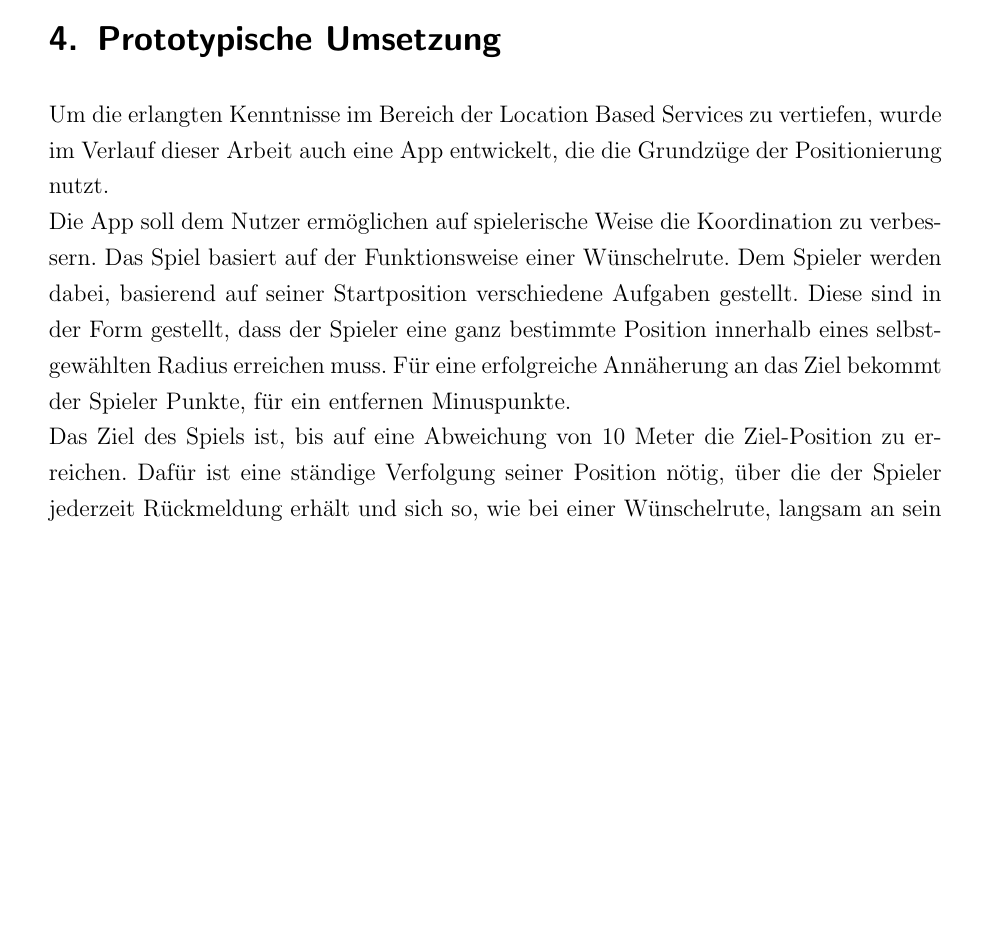
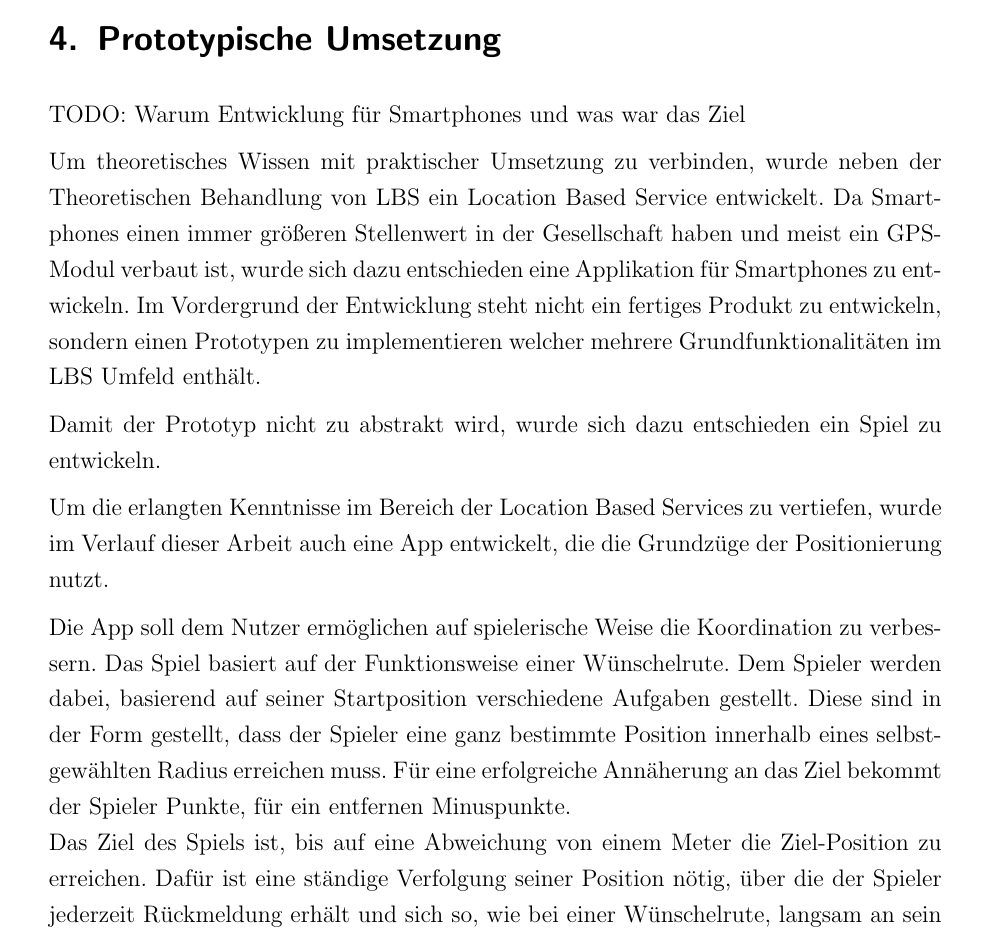
Before and after one commit to Einalem/LBS, a LaTeX paper (Ausarbeitung/tex/main.tex, which reads Ausarbeitung/tex/sections/C_Prototyp.tex): part of page 48 of 70, cut so that both start at the same text, the shorter picture padded with empty space. Compiled offline with pdfLaTeX.

Commit message:
kleine Änderung an der Einleitung des Prototypen

```diff
--- a/Ausarbeitung/tex/sections/C_Prototyp.tex
+++ b/Ausarbeitung/tex/sections/C_Prototyp.tex
@@ -1,10 +1,19 @@
 \newpage
 \section{Prototypische Umsetzung}
+TODO: Warum Entwicklung für Smartphones und was war das Ziel
+
+Um theoretisches Wissen mit praktischer Umsetzung zu verbinden, wurde neben der Theoretischen Behandlung von LBS ein Location Based Service entwickelt. Da Smartphones einen immer größeren Stellenwert in der Gesellschaft haben und meist ein GPS-Modul verbaut ist, wurde sich dazu entschieden eine Applikation für Smartphones zu entwickeln. Im Vordergrund der Entwicklung steht nicht ein fertiges Produkt zu entwickeln, sondern einen Prototypen zu implementieren welcher mehrere Grundfunktionalitäten im LBS Umfeld enthält.
+
+Damit der Prototyp nicht zu abstrakt wird, wurde sich dazu entschieden ein Spiel zu entwickeln.
+
+
+
 Um die erlangten Kenntnisse im Bereich der Location Based Services zu vertiefen, wurde im Verlauf dieser Arbeit auch eine App entwickelt, die die Grundzüge der Positionierung nutzt.
-\\
+
+
 Die App soll dem Nutzer ermöglichen auf spielerische Weise die Koordination zu verbessern. Das Spiel basiert auf der Funktionsweise einer Wünschelrute. Dem Spieler werden dabei, basierend auf seiner Startposition verschiedene Aufgaben gestellt. Diese sind in der Form gestellt, dass der Spieler eine ganz bestimmte Position innerhalb eines selbstgewählten Radius erreichen muss. Für eine erfolgreiche Annäherung an das Ziel bekommt der Spieler Punkte, für ein entfernen Minuspunkte.
 \\
-Das Ziel des Spiels ist, bis auf eine Abweichung von 10 Meter die Ziel-Position zu erreichen. Dafür ist eine ständige Verfolgung seiner Position nötig, über die der Spieler jederzeit Rückmeldung erhält und sich so, wie bei einer Wünschelrute, langsam an sein Ziel annähern kann.
+Das Ziel des Spiels ist, bis auf eine Abweichung von einem Meter die Ziel-Position zu erreichen. Dafür ist eine ständige Verfolgung seiner Position nötig, über die der Spieler jederzeit Rückmeldung erhält und sich so, wie bei einer Wünschelrute, langsam an sein Ziel annähern kann.
 
 \input{sections/S_Anforderungen}
 
```
Also changed, not shown: Ausarbeitung/tex/main.pdf.
